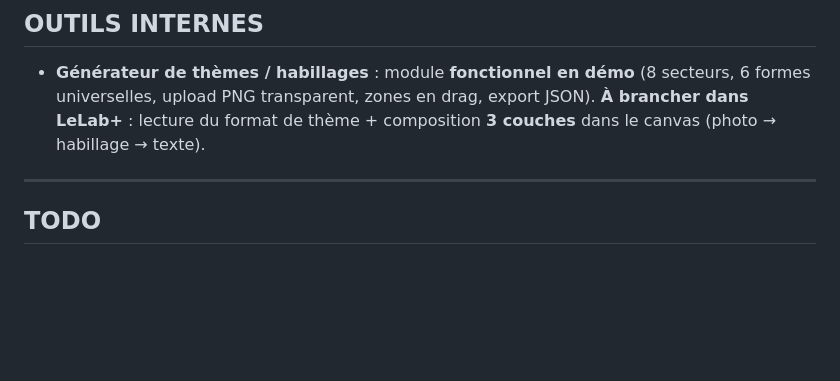
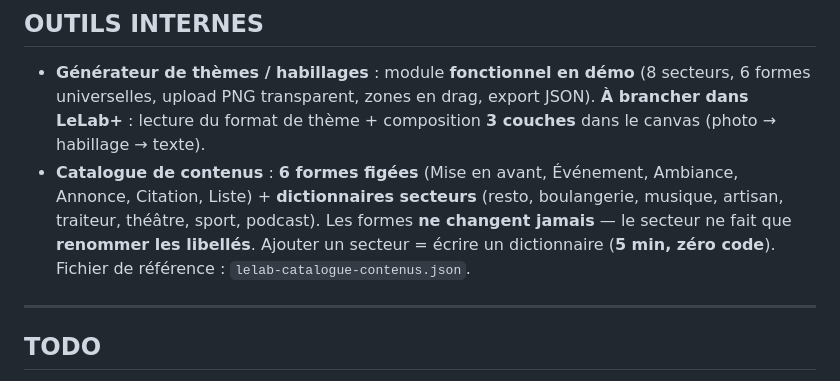
Before and after one commit to romaindemari-png/bistrot-sassy, a Markdown page: LELAB.md, the part around the change. Rendered like a GitHub page; blank space fills up the shorter version.

Commit message:
chore: LELAB.md catalogue contenus
Co-Authored-By: Claude Opus 4.8 <noreply@anthropic.com>

```diff
--- a/LELAB.md
+++ b/LELAB.md
@@ -259,6 +259,7 @@ Chaque site = un **SOCLE commun** + des **BLOCS optionnels** activables par clie
 ## OUTILS INTERNES
 
 - **Générateur de thèmes / habillages** : module **fonctionnel en démo** (8 secteurs, 6 formes universelles, upload PNG transparent, zones en drag, export JSON). **À brancher dans LeLab+** : lecture du format de thème + composition **3 couches** dans le canvas (photo → habillage → texte).
+- **Catalogue de contenus** : **6 formes figées** (Mise en avant, Événement, Ambiance, Annonce, Citation, Liste) + **dictionnaires secteurs** (resto, boulangerie, musique, artisan, traiteur, théâtre, sport, podcast). Les formes **ne changent jamais** — le secteur ne fait que **renommer les libellés**. Ajouter un secteur = écrire un dictionnaire (**5 min, zéro code**). Fichier de référence : `lelab-catalogue-contenus.json`.
 
 ---
 
```
